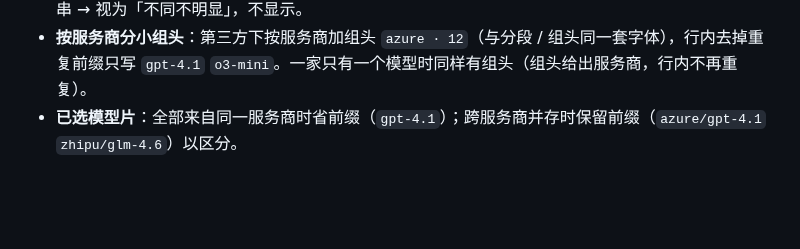
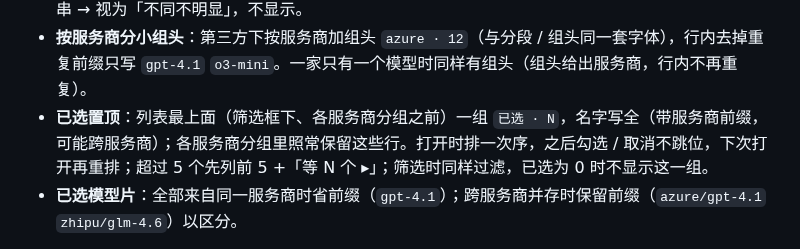
Before and after one commit to zhengjiaqiao/sophia, a Markdown page: docs/DESIGN.md, the part around the change. Rendered like a GitHub page; blank space fills up the shorter version.

Commit message:
docs(design): 模型列表已选置顶一组，不跳位

```diff
--- a/docs/DESIGN.md
+++ b/docs/DESIGN.md
@@ -915,6 +915,7 @@ components:
 - **默认一列名称**；完整 id 放进该行提示框（确定性不常驻）。
 - **只有友好名存在且与 id 明显不同时**（`DeepSeek V3.2` 对 `deepseek-chat`——从名字推不出 id），行尾才显示 id（`mono` `ink-faint`）；`Opus 4.6` 对 `anthropic/claude-opus-4-6`、`Kimi K2` 对 `moonshotai/kimi-k2-0905` 按下面的判断属于「不同不明显」，不显示。判断写死在一个函数里：名称与 id 都去掉常见前缀（`default-`、服务商名）和分隔符（`/ - _ .`）、转小写后，若名称是 id 的子串 → 视为「不同不明显」，不显示。
 - **按服务商分小组头**：第三方下按服务商加组头 `azure · 12`（与分段 / 组头同一套字体），行内去掉重复前缀只写 `gpt-4.1` `o3-mini`。一家只有一个模型时同样有组头（组头给出服务商，行内不再重复）。
+- **已选置顶**：列表最上面（筛选框下、各服务商分组之前）一组 `已选 · N`，名字写全（带服务商前缀，可能跨服务商）；各服务商分组里照常保留这些行。打开时排一次序，之后勾选 / 取消不跳位，下次打开再重排；超过 5 个先列前 5 +「等 N 个 ▸」；筛选时同样过滤，已选为 0 时不显示这一组。
 - **已选模型片**：全部来自同一服务商时省前缀（`gpt-4.1`）；跨服务商并存时保留前缀（`azure/gpt-4.1` `zhipu/glm-4.6`）以区分。
 
 **`重启`**：结束这个 agent 的常驻进程。会中断进行中的对话，**确认一道**——弹窗标题 `重启 Codex？`，正文说全后果，主动作只写 `重启`。没有禁用态。
```
